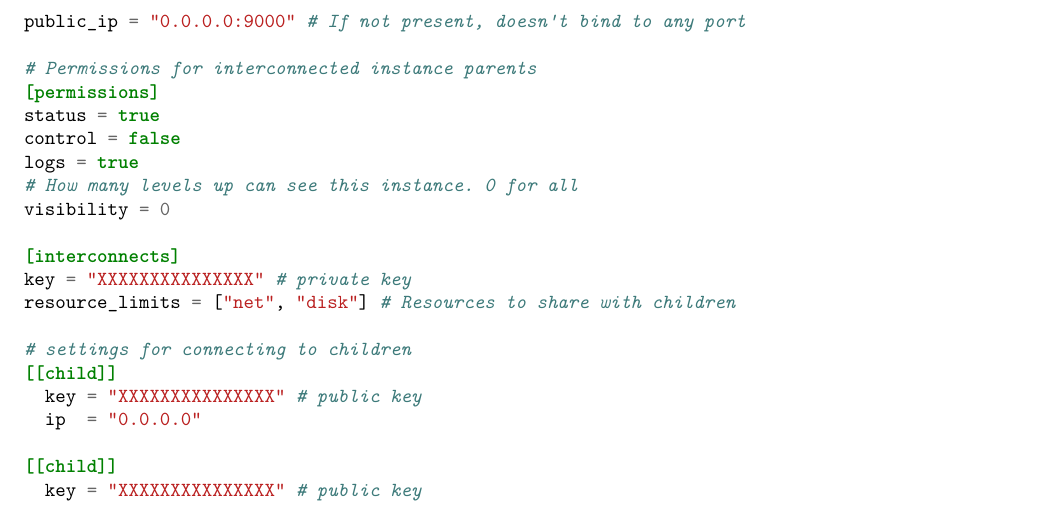
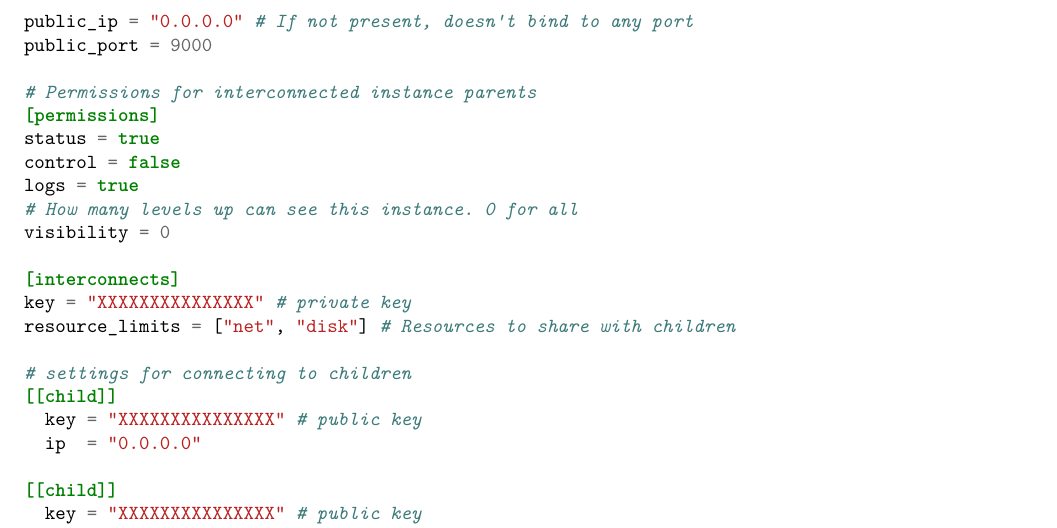
Before and after one commit to advancebsd/utlose-init, a LaTeX document (docs/plan/Proposal.tex): part of page 12 of 12, cut so that both start at the same text. Compiled offline with XeLaTeX.

Commit message:
Completed TOML config parsing
- Finished TOML parsing and pretty printing of config
- Split IP and Port and made them optional in config
- Created Config type and created the application monad that will be
  used throughout utlosed

```diff
--- a/docs/plan/Proposal.tex
+++ b/docs/plan/Proposal.tex
@@ -523,7 +523,8 @@ Example:
   default_timeout = 3
   service_files = ["/etc/utlose/services.utl"] # .utl.d folders are assumed. Order matters!
   log_folder = "/var/log/utlose"
-  public_ip = "0.0.0.0:9000" # If not present, doesn't bind to any port
+  public_ip = "0.0.0.0" # If not present, doesn't bind to any port
+  public_port = 9000
 
   # Permissions for interconnected instance parents
   [permissions]
```
Also changed, not shown: 6 other files.
